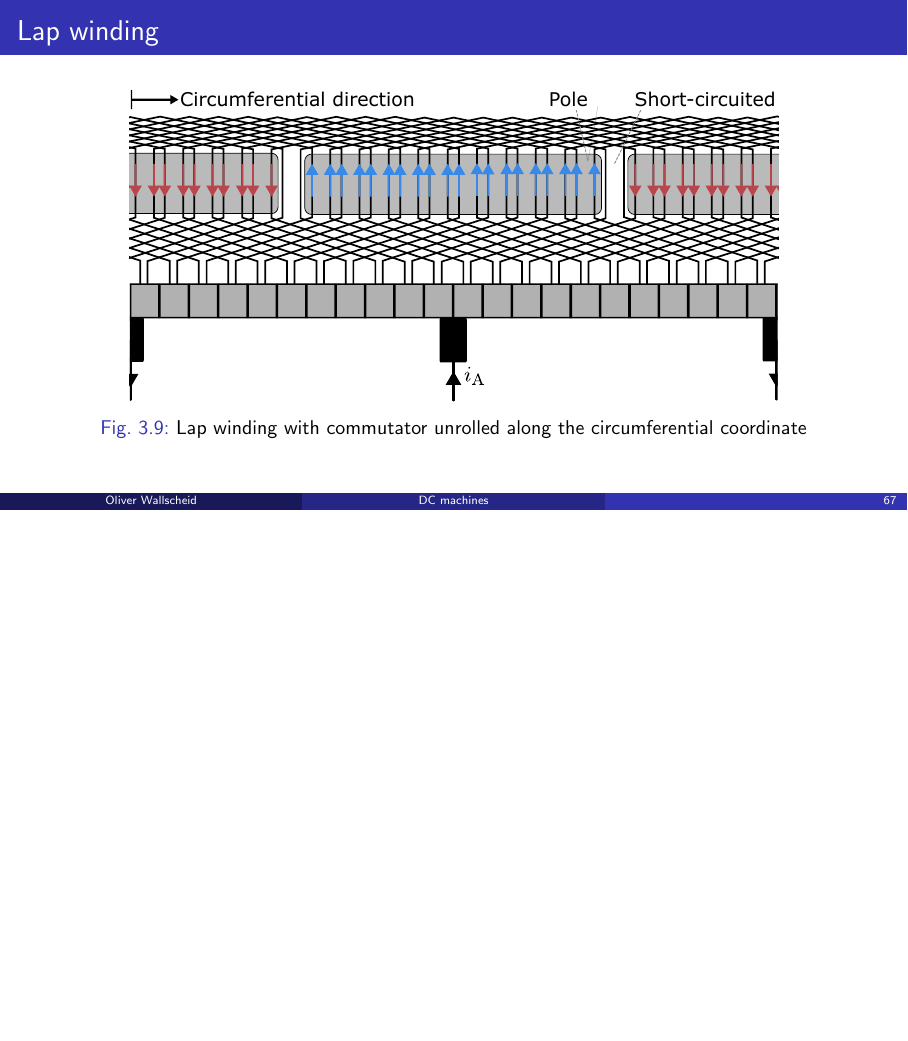
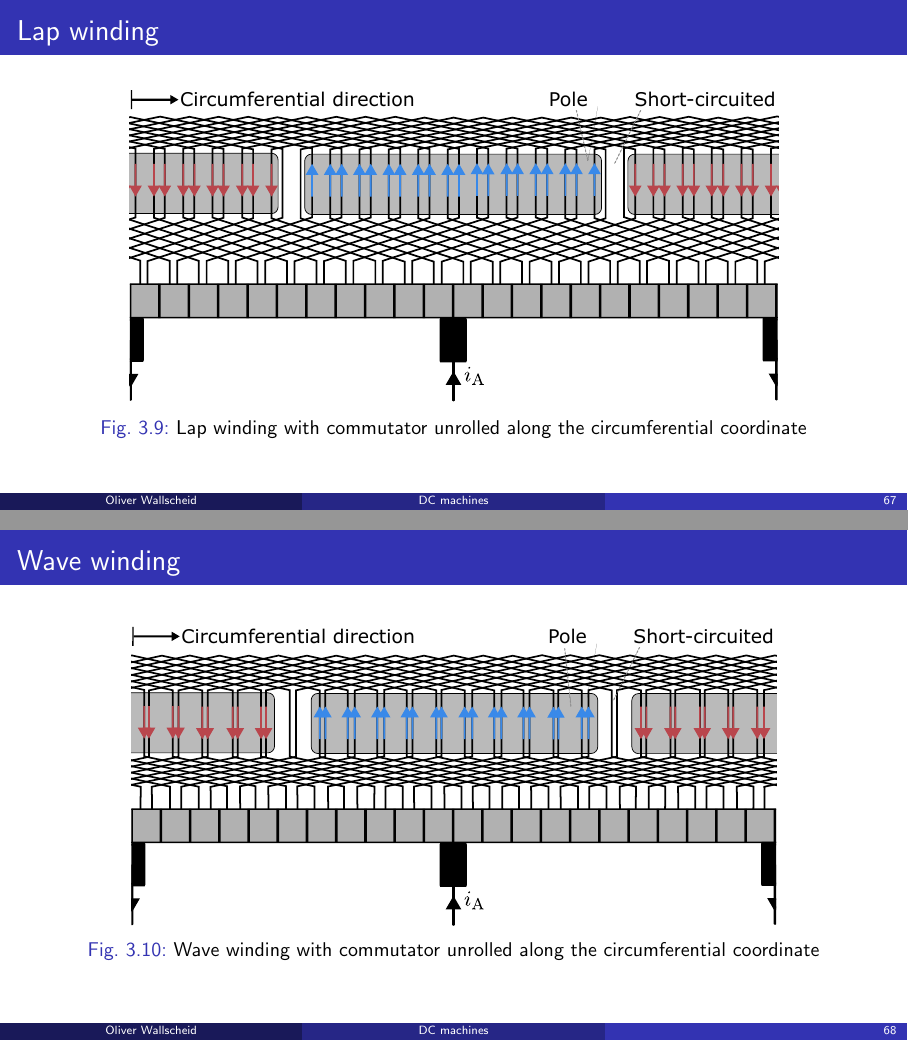
Before and after one commit to IAS-Uni-Siegen/EMD_course, LaTeX slides (lecture/main.tex, which reads lecture/tex/Lecture03.tex): page 67 of 76 before the commit and pages 67 and 68 of 77 after it, the two joined at a grey line, the shorter picture padded with empty space. Compiled offline with pdfLaTeX.

Commit message:
adding wave winding

```diff
--- a/lecture/tex/Lecture03.tex
+++ b/lecture/tex/Lecture03.tex
@@ -191,3 +191,15 @@
         \caption{Lap winding with commutator unrolled along the circumferential coordinate}
     \end{figure}
 \end{frame}
+
+%%%%%%%%%%%%%%%%%%%%%%%%%%%%%%%%%%%%%%%%%%%%%%%%%%%%%%%%%%%%%
+%% Wave winding %%
+%%%%%%%%%%%%%%%%%%%%%%%%%%%%%%%%%%%%%%%%%%%%%%%%%%%%%%%%%%%%%
+\begin{frame}
+	\frametitle{Wave winding}
+    \begin{figure}
+        \centering
+        \includegraphics[height=0.625\textheight]{fig/lec03/Wave_winding.pdf}
+        \caption{Wave winding with commutator unrolled along the circumferential coordinate}
+    \end{figure}
+\end{frame}
```
Also changed, not shown: lecture/fig/lec03/Wave_winding.pdf (added), lecture/fig/lec03/Wave_winding.svg.
